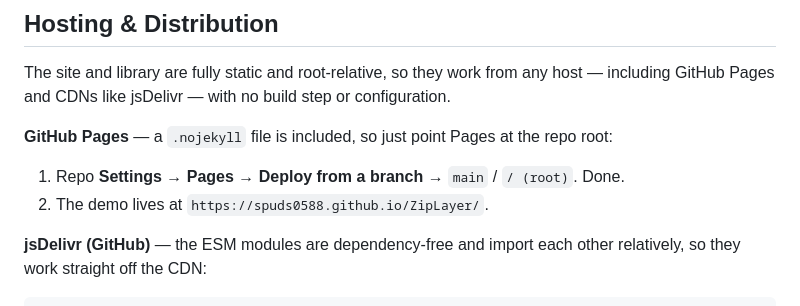
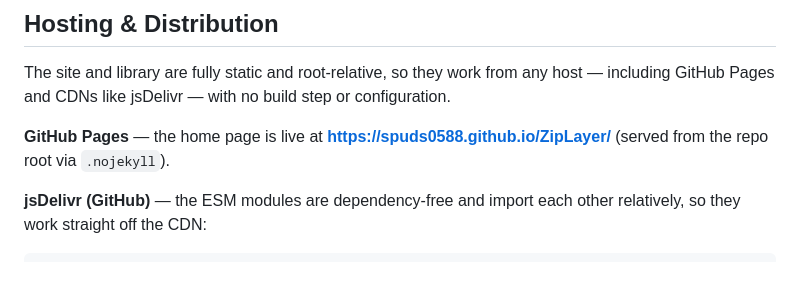
Before and after one commit to Spuds0588/ZipLayer, a Markdown page: README.md, the part around the change. Drawn GitHub-style; blank space fills up the shorter version.

Commit message:
Docs: mark GitHub Pages as live; drop setup instructions

```diff
--- a/README.md
+++ b/README.md
@@ -89,10 +89,7 @@ if (caps.mustFallback) {
 
 The site and library are fully static and root-relative, so they work from any host — including GitHub Pages and CDNs like jsDelivr — with no build step or configuration.
 
-**GitHub Pages** — a `.nojekyll` file is included, so just point Pages at the repo root:
-
-1. Repo **Settings → Pages** → **Deploy from a branch** → `main` / `/ (root)`. Done.
-2. The demo lives at `https://spuds0588.github.io/ZipLayer/`.
+**GitHub Pages** — the home page is live at **https://spuds0588.github.io/ZipLayer/** (served from the repo root via `.nojekyll`).
 
 **jsDelivr (GitHub)** — the ESM modules are dependency-free and import each other relatively, so they work straight off the CDN:
 
```
